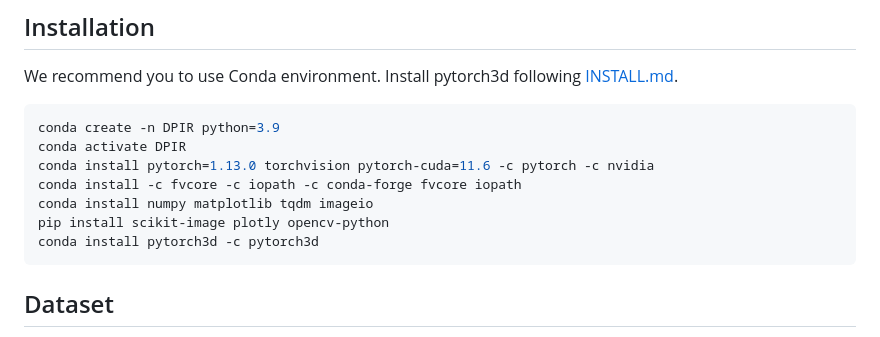
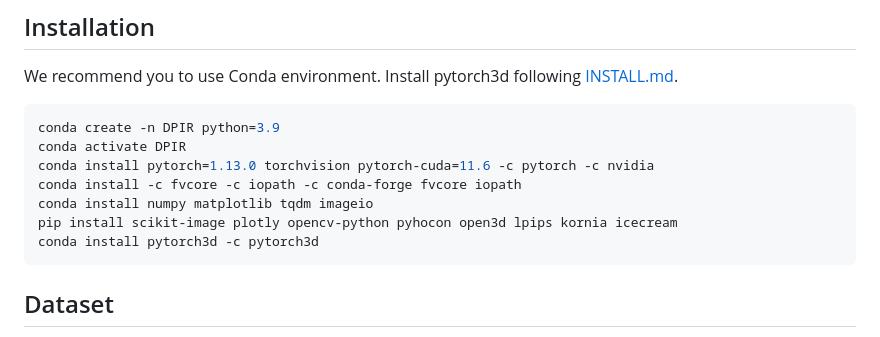
Before and after one commit to hg-chung/DPIR, a Markdown page: README.md, the part around the change. Rendered like a GitHub page.

````diff
--- a/README.md
+++ b/README.md
@@ -23,7 +23,7 @@ conda activate DPIR
 conda install pytorch=1.13.0 torchvision pytorch-cuda=11.6 -c pytorch -c nvidia
 conda install -c fvcore -c iopath -c conda-forge fvcore iopath
 conda install numpy matplotlib tqdm imageio
-pip install scikit-image plotly opencv-python
+pip install scikit-image plotly opencv-python pyhocon open3d lpips kornia icecream
 conda install pytorch3d -c pytorch3d
 ```
 
````
